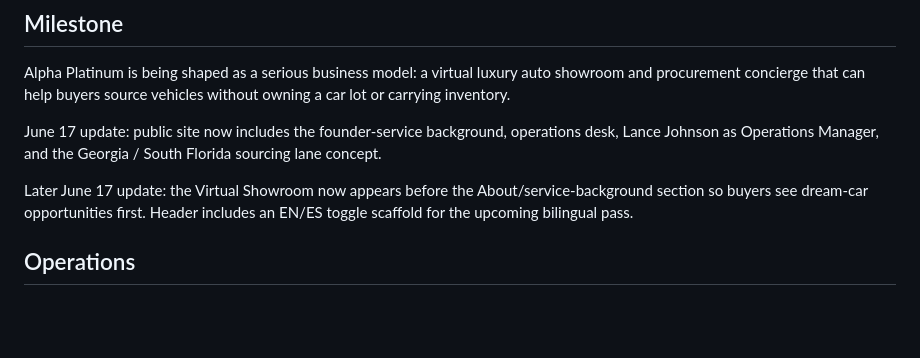
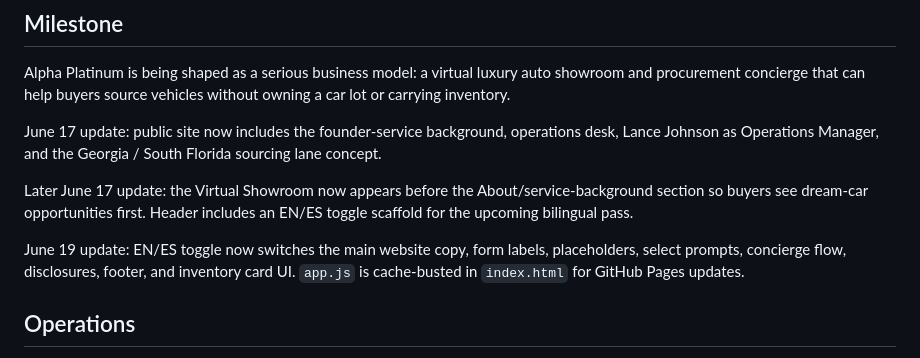
Before and after one commit to rasrohan/alpha-platinum-auto-broker, a Markdown page: README.md, the part around the change. Drawn GitHub-style; blank space fills up the shorter version.

Commit message:
README.md
Add bilingual website toggle

```diff
--- a/README.md
+++ b/README.md
@@ -9,6 +9,8 @@ Alpha Platinum is being shaped as a serious business model: a virtual luxury aut
 June 17 update: public site now includes the founder-service background, operations desk, Lance Johnson as Operations Manager, and the Georgia / South Florida sourcing lane concept.
 
 Later June 17 update: the Virtual Showroom now appears before the About/service-background section so buyers see dream-car opportunities first. Header includes an EN/ES toggle scaffold for the upcoming bilingual pass.
+
+June 19 update: EN/ES toggle now switches the main website copy, form labels, placeholders, select prompts, concierge flow, disclosures, footer, and inventory card UI. `app.js` is cache-busted in `index.html` for GitHub Pages updates.
 
 ## Operations
 
```
